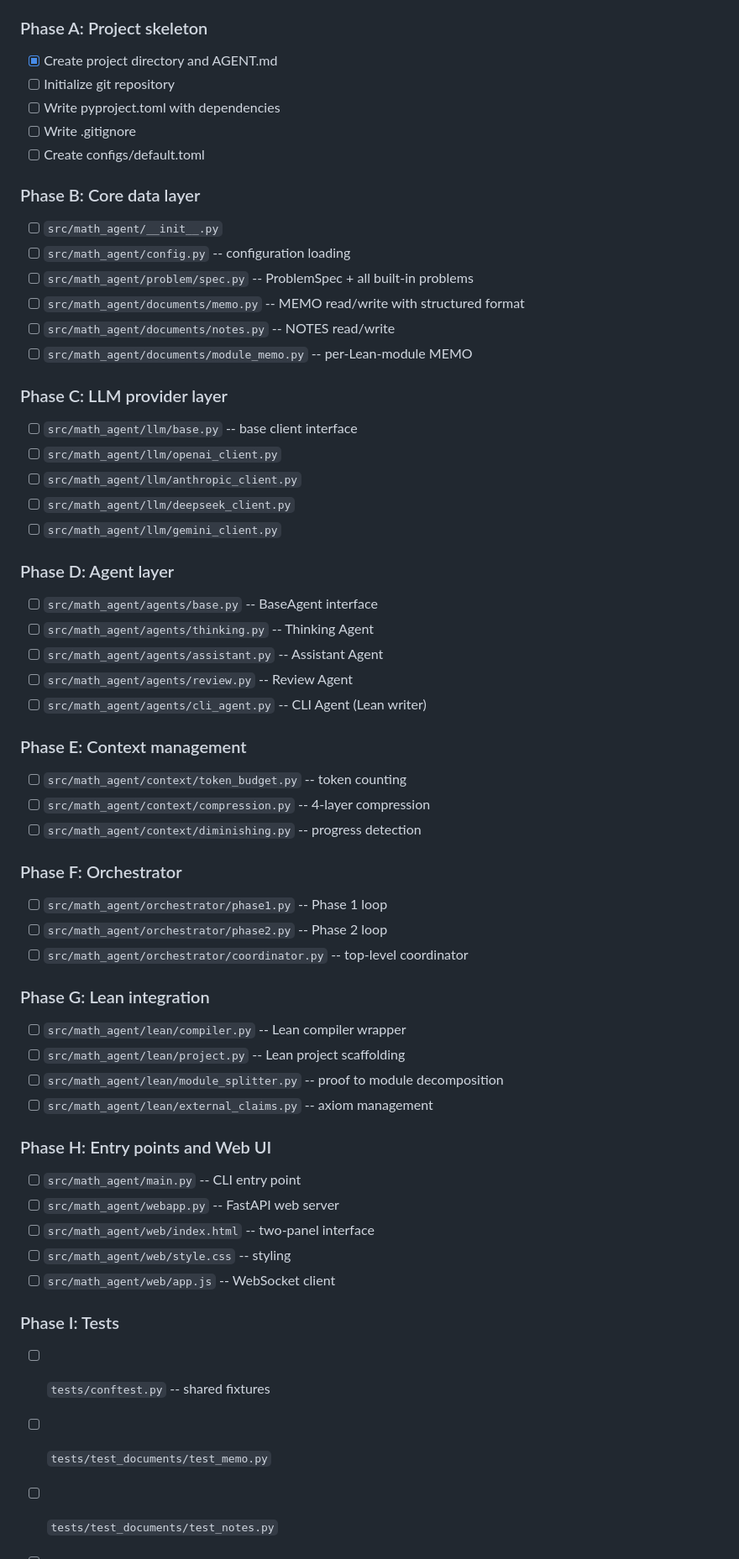
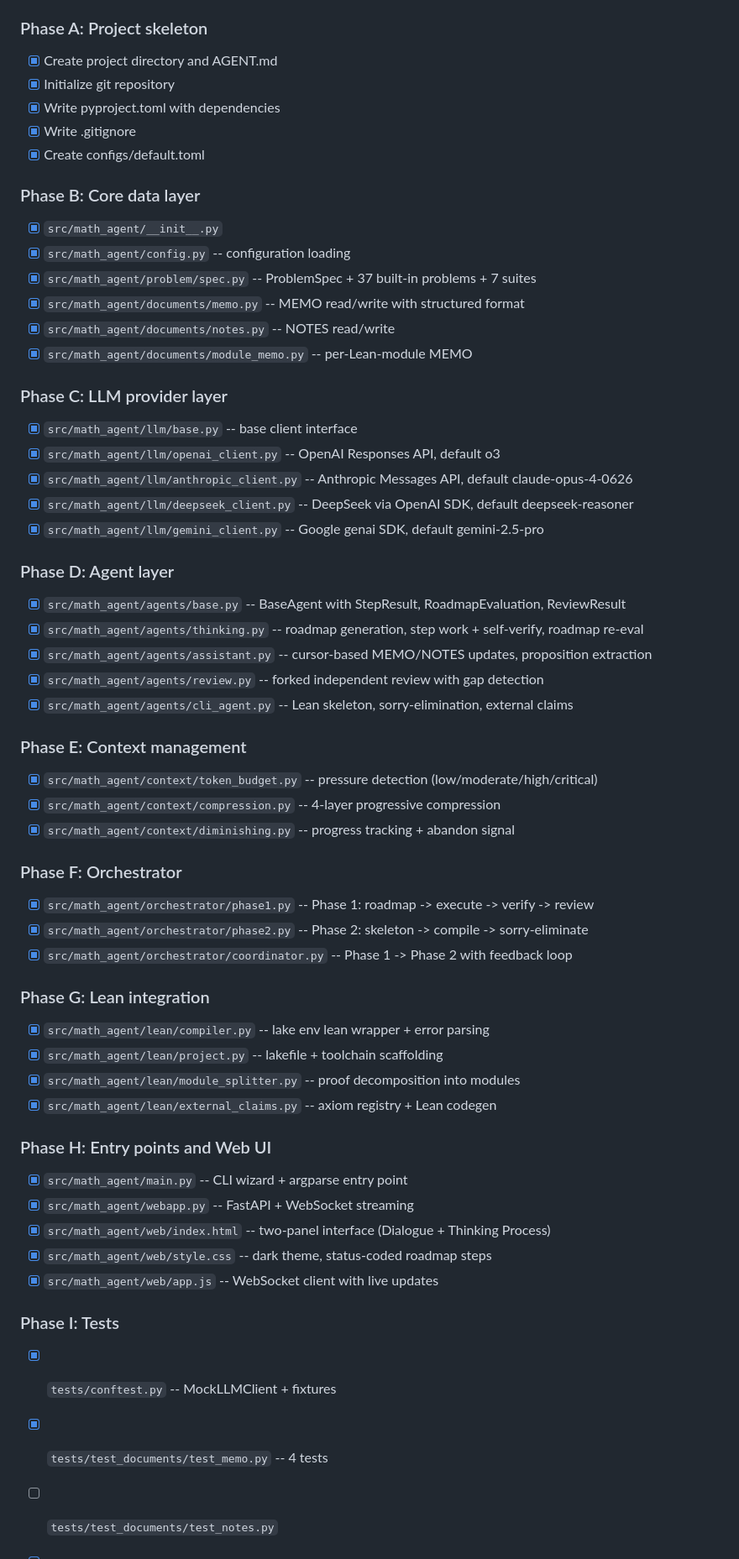
Before and after one commit to Shengrong-Wu/Math-Research-Agent, a Markdown page: AGENT.md, the part around one of its changes. Shown at 84% size. GitHub-like rendering.

Commit message:
Update todo list: mark all phases A-H complete
53 files, 6905 lines. All Python syntax validated.
Remaining: 2 test files (test_notes.py, test_phase1.py).

Co-Authored-By: Claude Opus 4.6 <noreply@anthropic.com>

```diff
--- a/AGENT.md
+++ b/AGENT.md
@@ -634,57 +634,57 @@ with `lake build`.
 
 ### Phase A: Project skeleton
 - [x] Create project directory and AGENT.md
-- [ ] Initialize git repository
-- [ ] Write pyproject.toml with dependencies
-- [ ] Write .gitignore
-- [ ] Create configs/default.toml
+- [x] Initialize git repository
+- [x] Write pyproject.toml with dependencies
+- [x] Write .gitignore
+- [x] Create configs/default.toml
 
 ### Phase B: Core data layer
-- [ ] `src/math_agent/__init__.py`
-- [ ] `src/math_agent/config.py` -- configuration loading
-- [ ] `src/math_agent/problem/spec.py` -- ProblemSpec + all built-in problems
-- [ ] `src/math_agent/documents/memo.py` -- MEMO read/write with structured format
-- [ ] `src/math_agent/documents/notes.py` -- NOTES read/write
-- [ ] `src/math_agent/documents/module_memo.py` -- per-Lean-module MEMO
+- [x] `src/math_agent/__init__.py`
+- [x] `src/math_agent/config.py` -- configuration loading
+- [x] `src/math_agent/problem/spec.py` -- ProblemSpec + 37 built-in problems + 7 suites
+- [x] `src/math_agent/documents/memo.py` -- MEMO read/write with structured format
+- [x] `src/math_agent/documents/notes.py` -- NOTES read/write
+- [x] `src/math_agent/documents/module_memo.py` -- per-Lean-module MEMO
 
 ### Phase C: LLM provider layer
-- [ ] `src/math_agent/llm/base.py` -- base client interface
-- [ ] `src/math_agent/llm/openai_client.py`
-- [ ] `src/math_agent/llm/anthropic_client.py`
-- [ ] `src/math_agent/llm/deepseek_client.py`
-- [ ] `src/math_agent/llm/gemini_client.py`
+- [x] `src/math_agent/llm/base.py` -- base client interface
+- [x] `src/math_agent/llm/openai_client.py` -- OpenAI Responses API, default o3
+- [x] `src/math_agent/llm/anthropic_client.py` -- Anthropic Messages API, default claude-opus-4-0626
+- [x] `src/math_agent/llm/deepseek_client.py` -- DeepSeek via OpenAI SDK, default deepseek-reasoner
+- [x] `src/math_agent/llm/gemini_client.py` -- Google genai SDK, default gemini-2.5-pro
 
 ### Phase D: Agent layer
-- [ ] `src/math_agent/agents/base.py` -- BaseAgent interface
-- [ ] `src/math_agent/agents/thinking.py` -- Thinking Agent
-- [ ] `src/math_agent/agents/assistant.py` -- Assistant Agent
-- [ ] `src/math_agent/agents/review.py` -- Review Agent
-- [ ] `src/math_agent/agents/cli_agent.py` -- CLI Agent (Lean writer)
+- [x] `src/math_agent/agents/base.py` -- BaseAgent with StepResult, RoadmapEvaluation, ReviewResult
+- [x] `src/math_agent/agents/thinking.py` -- roadmap generation, step work + self-verify, roadmap re-eval
+- [x] `src/math_agent/agents/assistant.py` -- cursor-based MEMO/NOTES updates, proposition extraction
+- [x] `src/math_agent/agents/review.py` -- forked independent review with gap detection
+- [x] `src/math_agent/agents/cli_agent.py` -- Lean skeleton, sorry-elimination, external claims
 
 ### Phase E: Context management
-- [ ] `src/math_agent/context/token_budget.py` -- token counting
-- [ ] `src/math_agent/context/compression.py` -- 4-layer compression
-- [ ] `src/math_agent/context/diminishing.py` -- progress detection
+- [x] `src/math_agent/context/token_budget.py` -- pressure detection (low/moderate/high/critical)
+- [x] `src/math_agent/context/compression.py` -- 4-layer progressive compression
+- [x] `src/math_agent/context/diminishing.py` -- progress tracking + abandon signal
 
 ### Phase F: Orchestrator
-- [ ] `src/math_agent/orchestrator/phase1.py` -- Phase 1 loop
-- [ ] `src/math_agent/orchestrator/phase2.py` -- Phase 2 loop
-- [ ] `src/math_agent/orchestrator/coordinator.py` -- top-level coordinator
+- [x] `src/math_agent/orchestrator/phase1.py` -- Phase 1: roadmap -> execute -> verify -> review
+- [x] `src/math_agent/orchestrator/phase2.py` -- Phase 2: skeleton -> compile -> sorry-eliminate
+- [x] `src/math_agent/orchestrator/coordinator.py` -- Phase 1 -> Phase 2 with feedback loop
 
 ### Phase G: Lean integration
-- [ ] `src/math_agent/lean/compiler.py` -- Lean compiler wrapper
-- [ ] `src/math_agent/lean/project.py` -- Lean project scaffolding
-- [ ] `src/math_agent/lean/module_splitter.py` -- proof to module decomposition
-- [ ] `src/math_agent/lean/external_claims.py` -- axiom management
+- [x] `src/math_agent/lean/compiler.py` -- lake env lean wrapper + error parsing
+- [x] `src/math_agent/lean/project.py` -- lakefile + toolchain scaffolding
+- [x] `src/math_agent/lean/module_splitter.py` -- proof decomposition into modules
+- [x] `src/math_agent/lean/external_claims.py` -- axiom registry + Lean codegen
 
 ### Phase H: Entry points and Web UI
-- [ ] `src/math_agent/main.py` -- CLI entry point
-- [ ] `src/math_agent/webapp.py` -- FastAPI web server
-- [ ] `src/math_agent/web/index.html` -- two-panel interface
-- [ ] `src/math_agent/web/style.css` -- styling
-- [ ] `src/math_agent/web/app.js` -- WebSocket client
+- [x] `src/math_agent/main.py` -- CLI wizard + argparse entry point
+- [x] `src/math_agent/webapp.py` -- FastAPI + WebSocket streaming
+- [x] `src/math_agent/web/index.html` -- two-panel interface (Dialogue + Thinking Process)
+- [x] `src/math_agent/web/style.css` -- dark theme, status-coded roadmap steps
+- [x] `src/math_agent/web/app.js` -- WebSocket client with live updates
 
 ### Phase I: Tests
-- [ ] `tests/conftest.py` -- shared fixtures
-- [ ] `tests/test_documents/test_memo.py`
+- [x] `tests/conftest.py` -- MockLLMClient + fixtures
+- [x] `tests/test_documents/test_memo.py` -- 4 tests
 - [ ] `tests/test_documents/test_notes.py`
```
Also changed, not shown: other parts of AGENT.md (+4 -4 lines).
